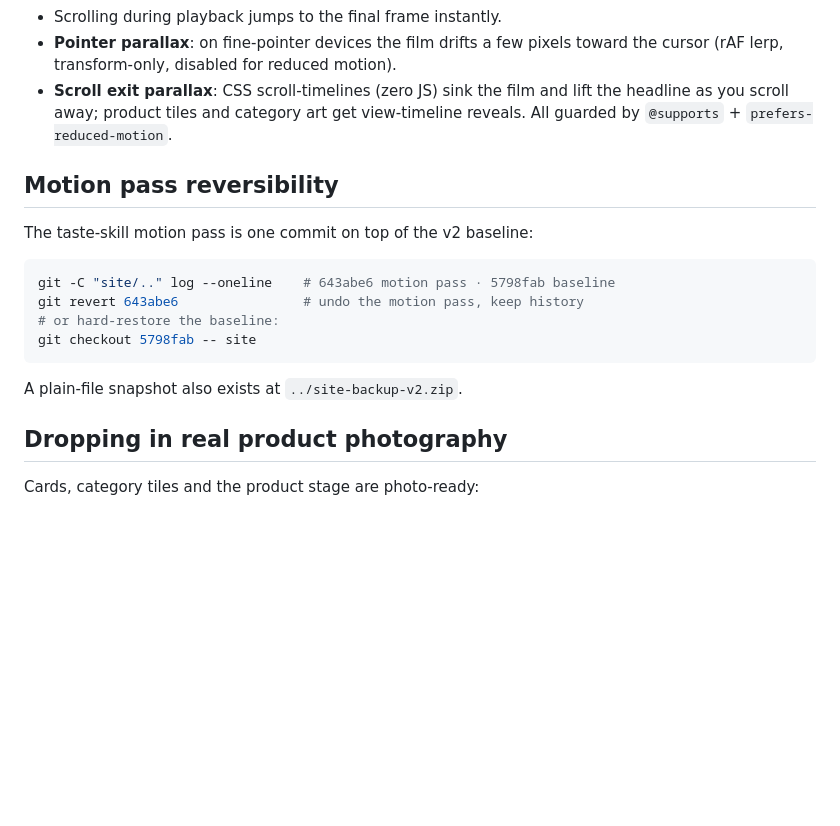
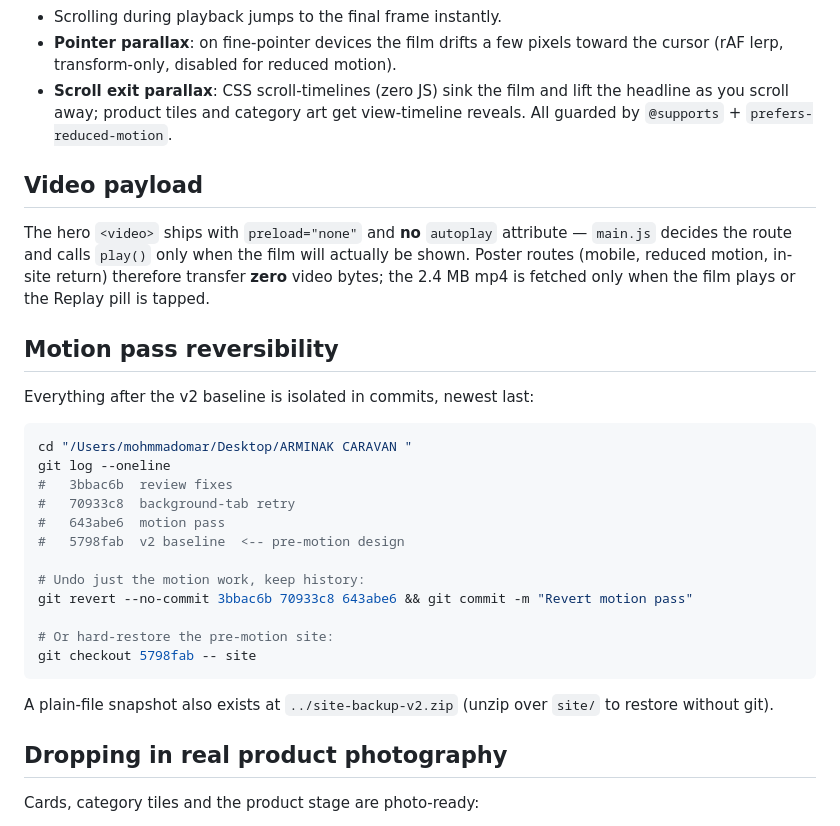
Before and after one commit to Omarbng/ARMINAK-CARAVAN, a Markdown page: site/README.md, the part around the change. Drawn GitHub-style; blank space fills up the shorter version.

Commit message:
README: document video payload and the revert path
Co-Authored-By: Claude Fable 5 <noreply@anthropic.com>

````diff
--- a/site/README.md
+++ b/site/README.md
@@ -66,18 +66,35 @@ python3 -m http.server 8899 --directory site
   lift the headline as you scroll away; product tiles and category art get
   view-timeline reveals. All guarded by `@supports` + `prefers-reduced-motion`.
 
+## Video payload
+
+The hero `<video>` ships with `preload="none"` and **no** `autoplay`
+attribute — `main.js` decides the route and calls `play()` only when the film
+will actually be shown. Poster routes (mobile, reduced motion, in-site
+return) therefore transfer **zero** video bytes; the 2.4 MB mp4 is fetched
+only when the film plays or the Replay pill is tapped.
+
 ## Motion pass reversibility
 
-The taste-skill motion pass is one commit on top of the v2 baseline:
+Everything after the v2 baseline is isolated in commits, newest last:
 
 ```bash
-git -C "site/.." log --oneline    # 643abe6 motion pass · 5798fab baseline
-git revert 643abe6                # undo the motion pass, keep history
-# or hard-restore the baseline:
+cd "/Users/mohmmadomar/Desktop/ARMINAK CARAVAN "
+git log --oneline
+#   3bbac6b  review fixes
+#   70933c8  background-tab retry
+#   643abe6  motion pass
+#   5798fab  v2 baseline  <-- pre-motion design
+
+# Undo just the motion work, keep history:
+git revert --no-commit 3bbac6b 70933c8 643abe6 && git commit -m "Revert motion pass"
+
+# Or hard-restore the pre-motion site:
 git checkout 5798fab -- site
 ```
 
-A plain-file snapshot also exists at `../site-backup-v2.zip`.
+A plain-file snapshot also exists at `../site-backup-v2.zip` (unzip over
+`site/` to restore without git).
 
 ## Dropping in real product photography
 
````
